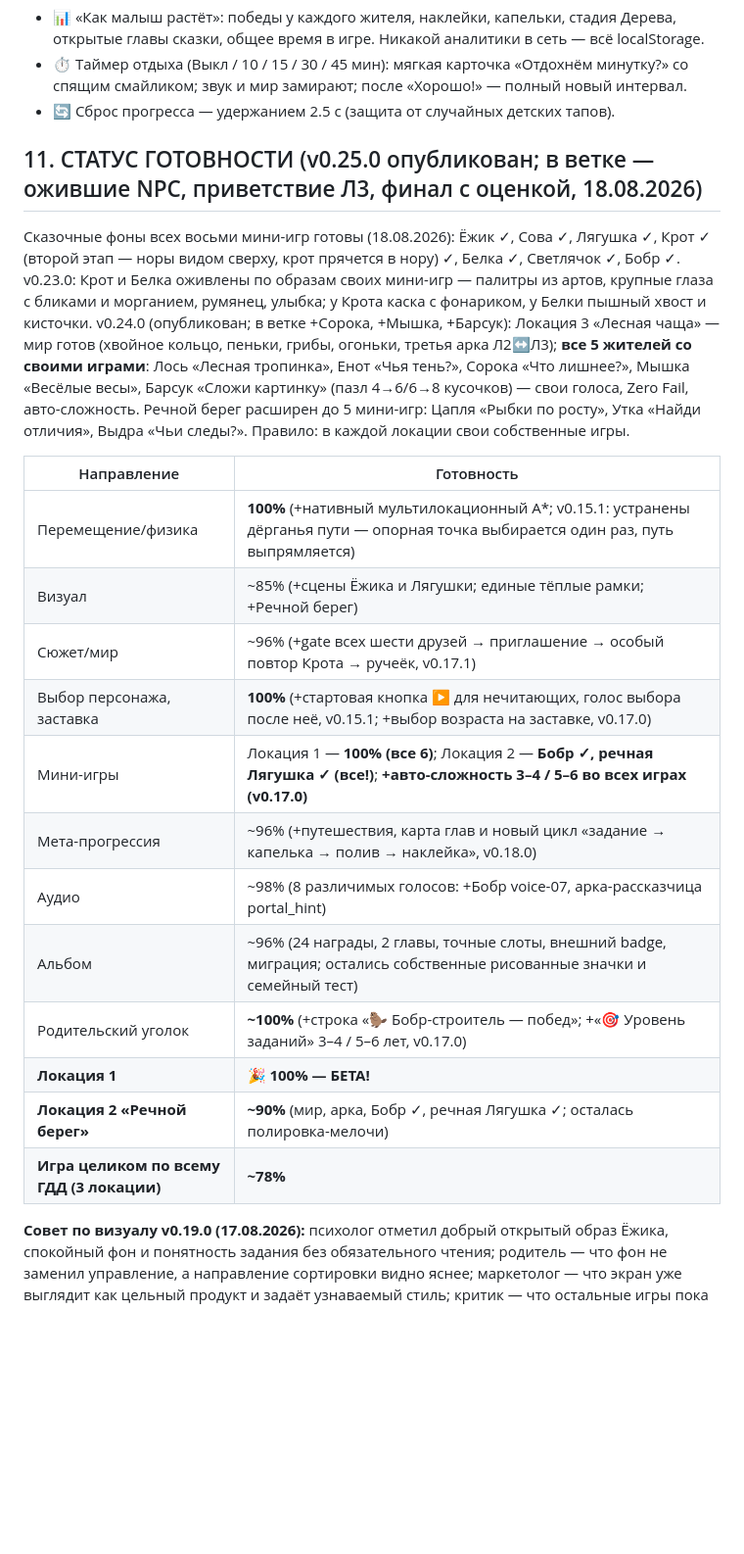
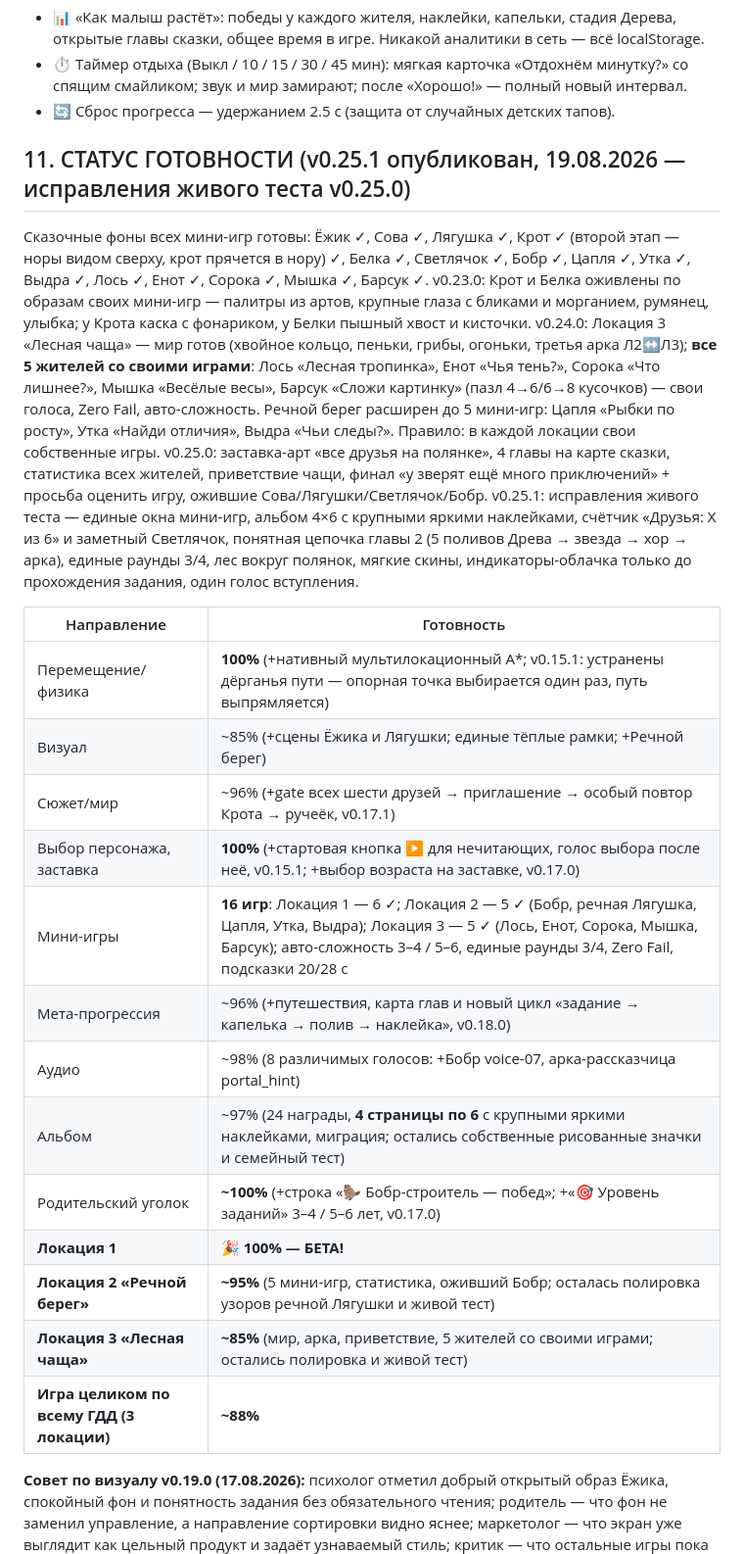
Before and after one commit to Help-yourself-dvp/Wonderful-Land-children-s-game-, a Markdown page: ОПИСАНИЕ_ИГРЫ.md, the part around one of its changes. Shown at 98% size. Rendered like a GitHub page; blank space fills up the shorter version.

```diff
--- a/ОПИСАНИЕ_ИГРЫ.md
+++ b/ОПИСАНИЕ_ИГРЫ.md
@@ -205,11 +205,13 @@
   со спящим смайликом; звук и мир замирают; после «Хорошо!» — полный новый интервал.
 - 🔄 Сброс прогресса — удержанием 2.5 с (защита от случайных детских тапов).
 
-## 11. СТАТУС ГОТОВНОСТИ (v0.25.0 опубликован; в ветке — ожившие NPC, приветствие Л3, финал с оценкой, 18.08.2026)
+## 11. СТАТУС ГОТОВНОСТИ (v0.25.1 опубликован, 19.08.2026 — исправления живого теста v0.25.0)
 
-Сказочные фоны всех восьми мини-игр готовы (18.08.2026): Ёжик ✓, Сова ✓, Лягушка ✓, Крот ✓ (второй этап — норы видом сверху, крот прячется в нору) ✓, Белка ✓, Светлячок ✓, Бобр ✓.
+Сказочные фоны всех мини-игр готовы: Ёжик ✓, Сова ✓, Лягушка ✓, Крот ✓ (второй этап — норы видом сверху, крот прячется в нору) ✓, Белка ✓, Светлячок ✓, Бобр ✓, Цапля ✓, Утка ✓, Выдра ✓, Лось ✓, Енот ✓, Сорока ✓, Мышка ✓, Барсук ✓.
 v0.23.0: Крот и Белка оживлены по образам своих мини-игр — палитры из артов, крупные глаза с бликами и морганием, румянец, улыбка; у Крота каска с фонариком, у Белки пышный хвост и кисточки.
-v0.24.0 (опубликован; в ветке +Сорока, +Мышка, +Барсук): Локация 3 «Лесная чаща» — мир готов (хвойное кольцо, пеньки, грибы, огоньки, третья арка Л2↔Л3); **все 5 жителей со своими играми**: Лось «Лесная тропинка», Енот «Чья тень?», Сорока «Что лишнее?», Мышка «Весёлые весы», Барсук «Сложи картинку» (пазл 4→6/6→8 кусочков) — свои голоса, Zero Fail, авто-сложность. Речной берег расширен до 5 мини-игр: Цапля «Рыбки по росту», Утка «Найди отличия», Выдра «Чьи следы?». Правило: в каждой локации свои собственные игры.
+v0.24.0: Локация 3 «Лесная чаща» — мир готов (хвойное кольцо, пеньки, грибы, огоньки, третья арка Л2↔Л3); **все 5 жителей со своими играми**: Лось «Лесная тропинка», Енот «Чья тень?», Сорока «Что лишнее?», Мышка «Весёлые весы», Барсук «Сложи картинку» (пазл 4→6/6→8 кусочков) — свои голоса, Zero Fail, авто-сложность. Речной берег расширен до 5 мини-игр: Цапля «Рыбки по росту», Утка «Найди отличия», Выдра «Чьи следы?». Правило: в каждой локации свои собственные игры.
+v0.25.0: заставка-арт «все друзья на полянке», 4 главы на карте сказки, статистика всех жителей, приветствие чащи, финал «у зверят ещё много приключений» + просьба оценить игру, ожившие Сова/Лягушки/Светлячок/Бобр.
+v0.25.1: исправления живого теста — единые окна мини-игр, альбом 4×6 с крупными яркими наклейками, счётчик «Друзья: X из 6» и заметный Светлячок, понятная цепочка главы 2 (5 поливов Древа → звезда → хор → арка), единые раунды 3/4, лес вокруг полянок, мягкие скины, индикаторы-облачка только до прохождения задания, один голос вступления.
 
 | Направление | Готовность |
 |---|---|
@@ -217,14 +219,15 @@ v0.24.0 (опубликован; в ветке +Сорока, +Мышка, +Ба
 | Визуал | ~85% (+сцены Ёжика и Лягушки; единые тёплые рамки; +Речной берег) |
 | Сюжет/мир | ~96% (+gate всех шести друзей → приглашение → особый повтор Крота → ручеёк, v0.17.1) |
 | Выбор персонажа, заставка | **100%** (+стартовая кнопка ▶ для нечитающих, голос выбора после неё, v0.15.1; +выбор возраста на заставке, v0.17.0) |
-| Мини-игры | Локация 1 — **100% (все 6)**; Локация 2 — **Бобр ✓, речная Лягушка ✓ (все!)**; **+авто-сложность 3–4 / 5–6 во всех играх (v0.17.0)** |
+| Мини-игры | **16 игр**: Локация 1 — 6 ✓; Локация 2 — 5 ✓ (Бобр, речная Лягушка, Цапля, Утка, Выдра); Локация 3 — 5 ✓ (Лось, Енот, Сорока, Мышка, Барсук); авто-сложность 3–4 / 5–6, единые раунды 3/4, Zero Fail, подсказки 20/28 с |
 | Мета-прогрессия | ~96% (+путешествия, карта глав и новый цикл «задание → капелька → полив → наклейка», v0.18.0) |
 | Аудио | ~98% (8 различимых голосов: +Бобр voice-07, арка-рассказчица portal_hint) |
-| Альбом | ~96% (24 награды, 2 главы, точные слоты, внешний badge, миграция; остались собственные рисованные значки и семейный тест) |
+| Альбом | ~97% (24 награды, **4 страницы по 6** с крупными яркими наклейками, миграция; остались собственные рисованные значки и семейный тест) |
 | Родительский уголок | **~100%** (+строка «🦫 Бобр-строитель — побед»; +«🎯 Уровень заданий» 3–4 / 5–6 лет, v0.17.0) |
 | **Локация 1** | **🎉 100% — БЕТА!** |
-| **Локация 2 «Речной берег»** | **~90%** (мир, арка, Бобр ✓, речная Лягушка ✓; осталась полировка-мелочи) |
-| **Игра целиком по всему ГДД (3 локации)** | **~78%** |
+| **Локация 2 «Речной берег»** | **~95%** (5 мини-игр, статистика, оживший Бобр; осталась полировка узоров речной Лягушки и живой тест) |
+| **Локация 3 «Лесная чаща»** | **~85%** (мир, арка, приветствие, 5 жителей со своими играми; остались полировка и живой тест) |
+| **Игра целиком по всему ГДД (3 локации)** | **~88%** |
 
 
 
```
Also changed, not shown: other parts of ОПИСАНИЕ_ИГРЫ.md (+7 -7 lines), README.md (+6 -4 lines), ГДД.md (+18 -0 lines).
